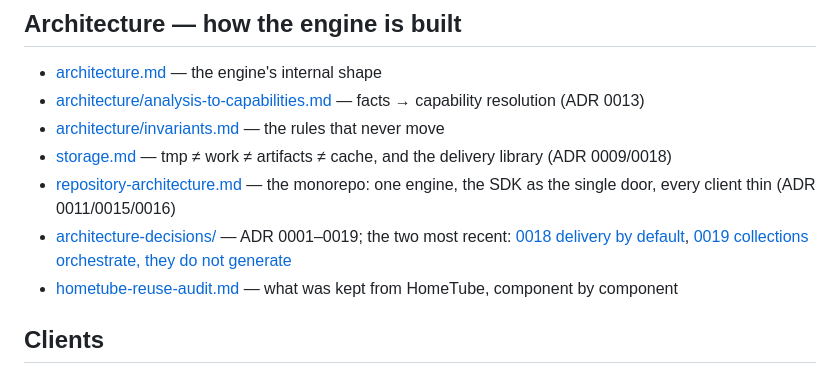
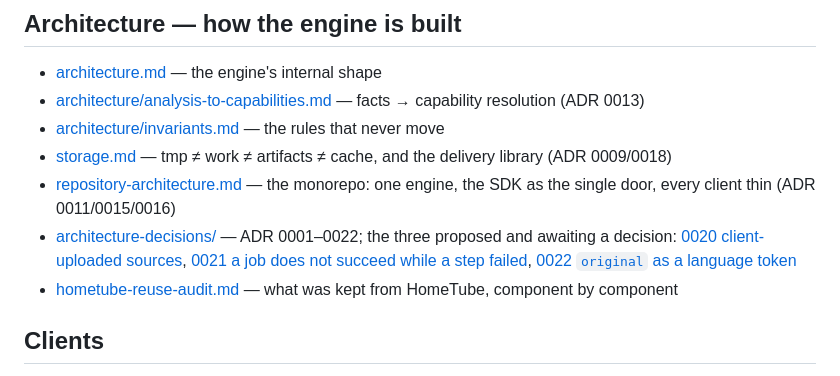
Before and after one commit to LatentNoise/content, a Markdown page: docs/README.md, the part around the change. Drawn GitHub-style.

```diff
--- a/docs/README.md
+++ b/docs/README.md
@@ -29,9 +29,11 @@ The map of everything documented, from intent to operations. The root
   library (ADR 0009/0018)
 - [repository-architecture.md](repository-architecture.md) — the monorepo: one
   engine, the SDK as the single door, every client thin (ADR 0011/0015/0016)
-- [architecture-decisions/](architecture-decisions/) — ADR 0001–0019; the two
-  most recent: [0018 delivery by default](architecture-decisions/0018-default-delivery-policy.md),
-  [0019 collections orchestrate, they do not generate](architecture-decisions/0019-collections-orchestrate-single-resource-pipelines.md)
+- [architecture-decisions/](architecture-decisions/) — ADR 0001–0022; the three
+  proposed and awaiting a decision:
+  [0020 client-uploaded sources](architecture-decisions/0020-client-uploaded-sources.md),
+  [0021 a job does not succeed while a step failed](architecture-decisions/0021-a-job-does-not-succeed-with-a-failed-step.md),
+  [0022 `original` as a language token](architecture-decisions/0022-original-as-a-language-token.md)
 - [hometube-reuse-audit.md](hometube-reuse-audit.md) — what was kept from
   HomeTube, component by component
 
```
Also changed, not shown: docs/architecture-decisions/0021-a-job-does-not-succeed-with-a-failed-step.md (added, +112 -0 lines), docs/architecture-decisions/0022-original-as-a-language-token.md (added, +88 -0 lines).
